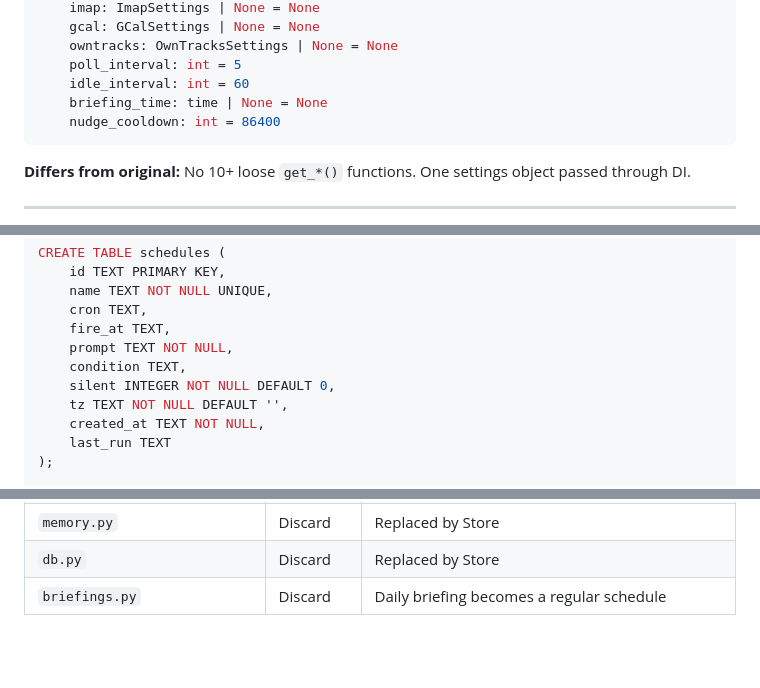
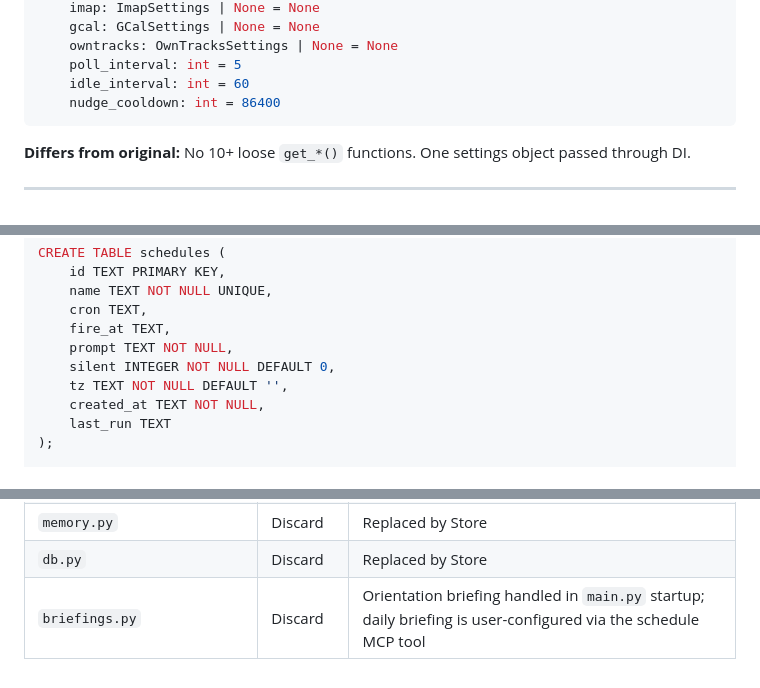
Before and after one commit to awfulwoman/awfulclaw, a Markdown page: docs/REIMPLEMENTATION_PLAN.md, 3 parts joined by grey strips. Drawn GitHub-style; blank space fills up the shorter version.

````diff
--- a/docs/REIMPLEMENTATION_PLAN.md
+++ b/docs/REIMPLEMENTATION_PLAN.md
@@ -127,7 +127,6 @@ class Settings(BaseSettings):
     owntracks: OwnTracksSettings | None = None
     poll_interval: int = 5
     idle_interval: int = 60
-    briefing_time: time | None = None
     nudge_cooldown: int = 86400
 ```
 
@@ -175,7 +174,6 @@ CREATE TABLE schedules (
     cron TEXT,
     fire_at TEXT,
     prompt TEXT NOT NULL,
-    condition TEXT,
     silent INTEGER NOT NULL DEFAULT 0,
     tz TEXT NOT NULL DEFAULT '',
     created_at TEXT NOT NULL,
@@ -840,4 +837,4 @@ chmod 600 .env
 | `claude.py` | Discard | Replaced by SDK-based ClaudeClient |
 | `memory.py` | Discard | Replaced by Store |
 | `db.py` | Discard | Replaced by Store |
-| `briefings.py` | Discard | Daily briefing becomes a regular schedule |
+| `briefings.py` | Discard | Orientation briefing handled in `main.py` startup; daily briefing is user-configured via the schedule MCP tool |
````
Also changed, not shown: other parts of docs/REIMPLEMENTATION_PLAN.md (+4 -5 lines).
